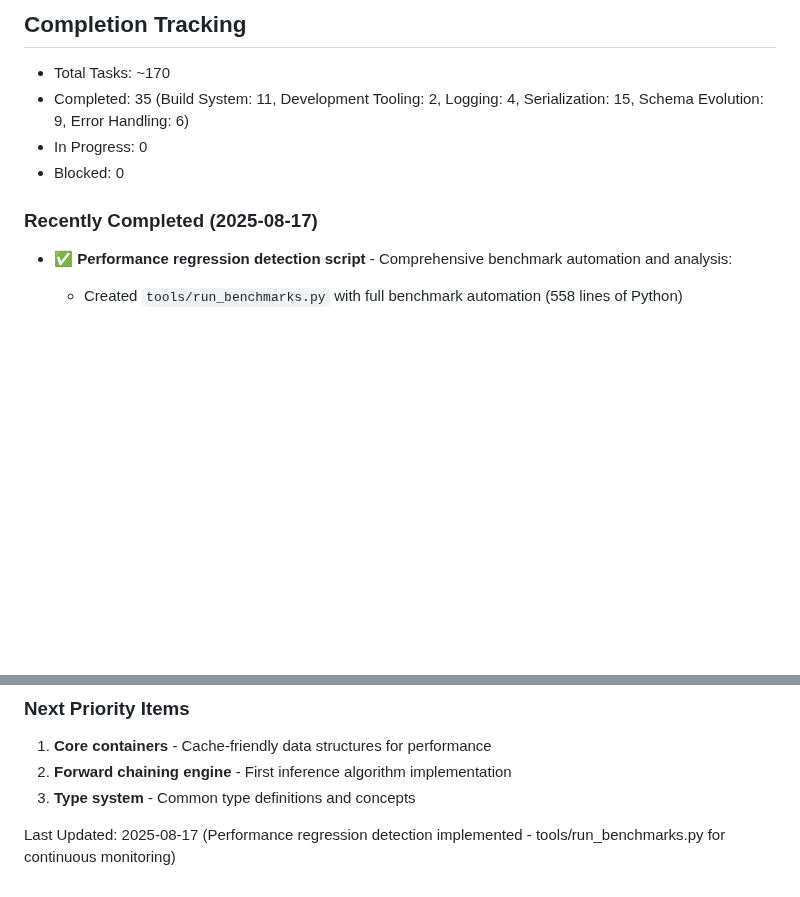
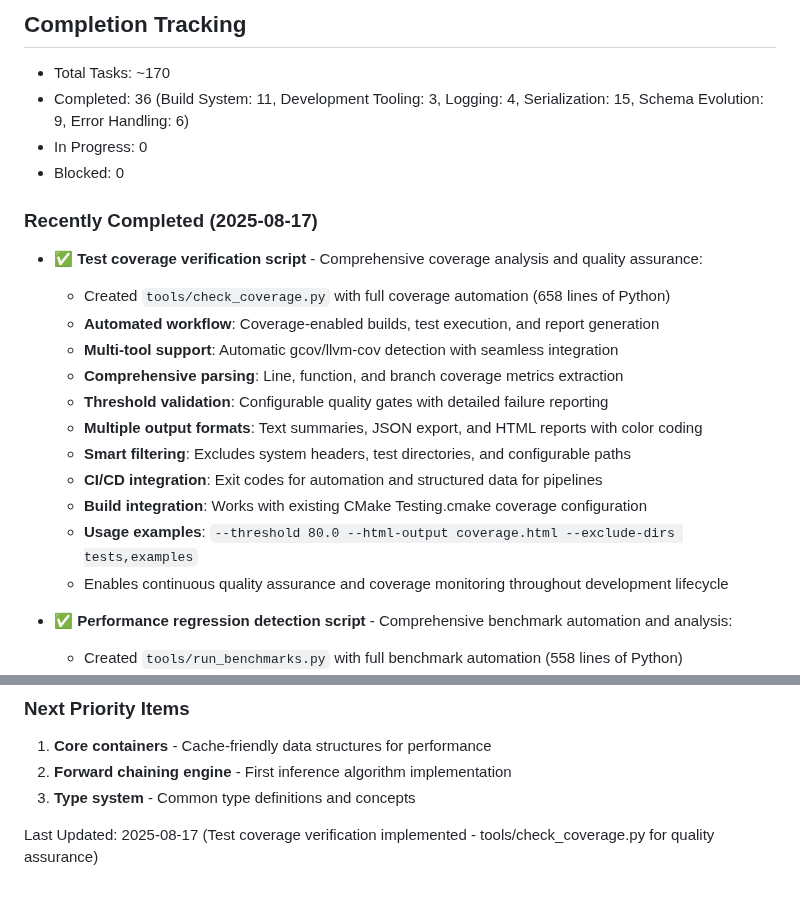
Before and after one commit to dbjwhs/inference-systems-lab, a Markdown page: WORK_TODO.md, 2 parts joined by grey strips. Rendered like a GitHub page; blank space fills up the shorter version.

Commit message:
Update WORK_TODO.md - Mark test coverage verification script as complete
- Mark tools/check_coverage.py as completed in Development Tooling section
- Update completion tracking: 35 → 36 tasks (Development Tooling: 2 → 3)
- Add comprehensive implementation details documenting the 658-line Python script
- Document key features: automated workflow, multi-tool support, parsing capabilities,
  threshold validation, output formats, filtering, and CI/CD integration
- Update last modified timestamp with current milestone

The test coverage verification script enables automated coverage analysis
with comprehensive reporting and quality gates, supporting continuous
quality assurance throughout the development lifecycle.

🤖 Generated with [Claude Code](https://claude.ai/code)

Co-Authored-By: Claude <noreply@anthropic.com>

```diff
--- a/WORK_TODO.md
+++ b/WORK_TODO.md
@@ -291,11 +291,24 @@ When tackling any item:
 ## Completion Tracking
 
 - Total Tasks: ~170
-- Completed: 35 (Build System: 11, Development Tooling: 2, Logging: 4, Serialization: 15, Schema Evolution: 9, Error Handling: 6)
+- Completed: 36 (Build System: 11, Development Tooling: 3, Logging: 4, Serialization: 15, Schema Evolution: 9, Error Handling: 6)
 - In Progress: 0
 - Blocked: 0
 
 ### Recently Completed (2025-08-17)
+
+- **✅ Test coverage verification script** - Comprehensive coverage analysis and quality assurance:
+  - Created `tools/check_coverage.py` with full coverage automation (658 lines of Python)
+  - **Automated workflow**: Coverage-enabled builds, test execution, and report generation
+  - **Multi-tool support**: Automatic gcov/llvm-cov detection with seamless integration
+  - **Comprehensive parsing**: Line, function, and branch coverage metrics extraction
+  - **Threshold validation**: Configurable quality gates with detailed failure reporting
+  - **Multiple output formats**: Text summaries, JSON export, and HTML reports with color coding
+  - **Smart filtering**: Excludes system headers, test directories, and configurable paths
+  - **CI/CD integration**: Exit codes for automation and structured data for pipelines
+  - **Build integration**: Works with existing CMake Testing.cmake coverage configuration
+  - **Usage examples**: `--threshold 80.0 --html-output coverage.html --exclude-dirs tests,examples`
+  - Enables continuous quality assurance and coverage monitoring throughout development lifecycle
 
 - **✅ Performance regression detection script** - Comprehensive benchmark automation and analysis:
   - Created `tools/run_benchmarks.py` with full benchmark automation (558 lines of Python)
@@ -401,4 +414,4 @@ When tackling any item:
 2. **Forward chaining engine** - First inference algorithm implementation
 3. **Type system** - Common type definitions and concepts
 
-Last Updated: 2025-08-17 (Performance regression detection implemented - tools/run_benchmarks.py for continuous monitoring)
+Last Updated: 2025-08-17 (Test coverage verification implemented - tools/check_coverage.py for quality assurance)
```
Also changed, not shown: other parts of WORK_TODO.md (+1 -1 lines).
